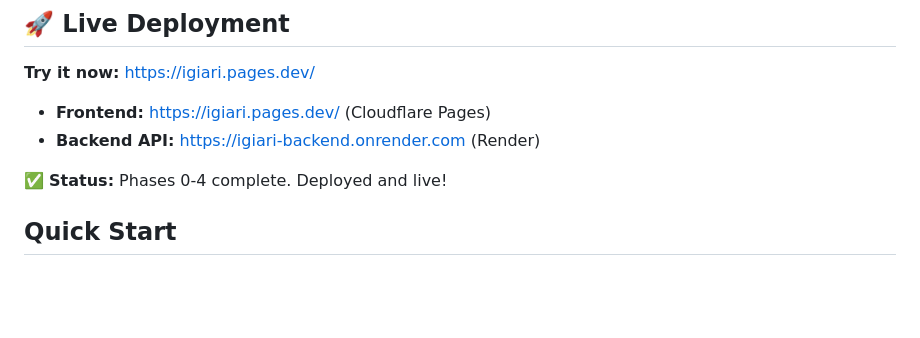
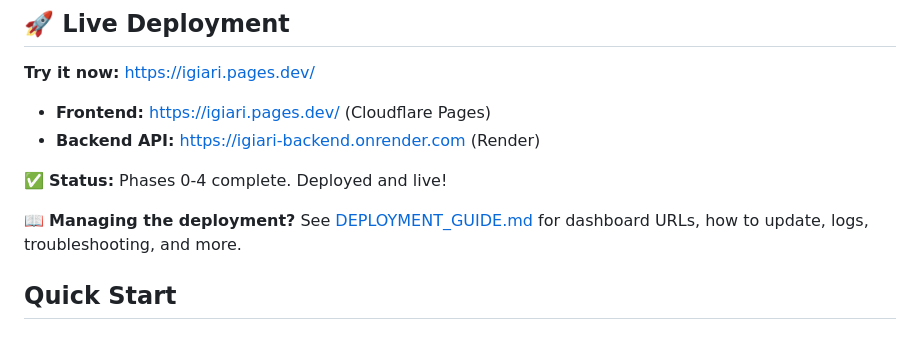
Before and after one commit to carjam/Igiari, a Markdown page: README.md, the part around the change. GitHub-like rendering; blank space fills up the shorter version.

```diff
--- a/README.md
+++ b/README.md
@@ -12,6 +12,8 @@ Paste an argument, email, article, or transcript and see logical fallacies highl
 - **Backend API:** https://igiari-backend.onrender.com (Render)
 
 ✅ **Status:** Phases 0-4 complete. Deployed and live!
+
+📖 **Managing the deployment?** See [DEPLOYMENT_GUIDE.md](DEPLOYMENT_GUIDE.md) for dashboard URLs, how to update, logs, troubleshooting, and more.
 
 ## Quick Start
 
```
Also changed, not shown: DEPLOYMENT_GUIDE.md (added, +282 -0 lines).
